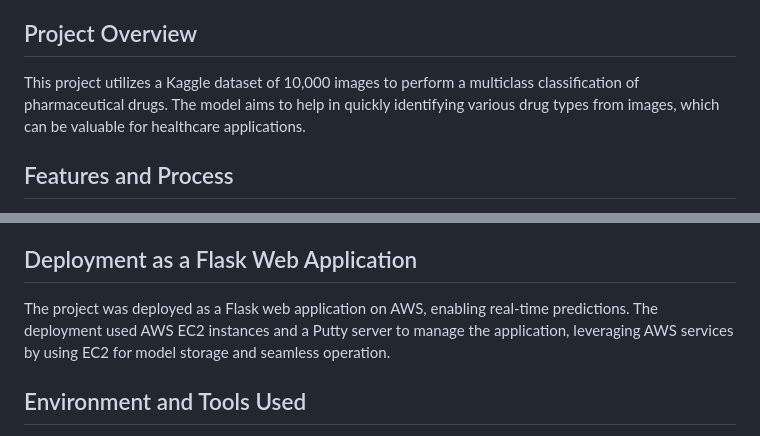
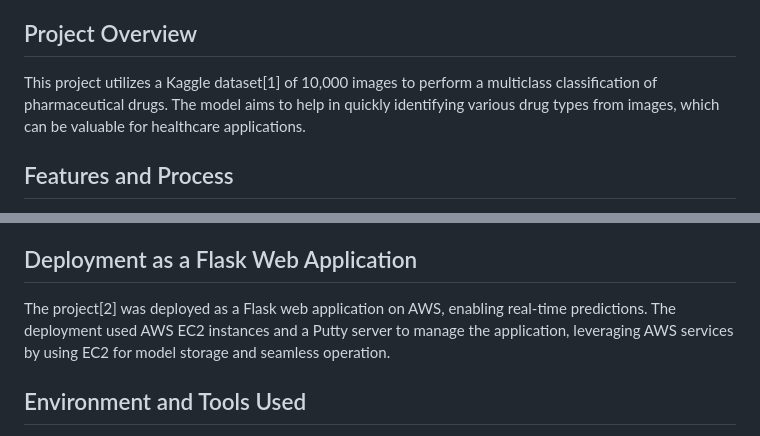
Before and after one commit to Ronakpatel36186/The-Pharmaceutical-Drug-Classification-using-Deep-Learning-Approaches, a Markdown page: README.md, 2 parts joined by grey strips. Drawn GitHub-style.

```diff
--- a/README.md
+++ b/README.md
@@ -2,7 +2,7 @@
 This project classifies pharmaceutical drugs into 10 categories based on images using deep learning. It leverages a publicly available dataset and employs custom CNN and pre-trained models to optimize classification accuracy.
 
 ## Project Overview
-This project utilizes a Kaggle dataset of 10,000 images to perform a multiclass classification of pharmaceutical drugs. The model aims to help in quickly identifying various drug types from images, which can be valuable for healthcare applications.
+This project utilizes a Kaggle dataset[1] of 10,000 images to perform a multiclass classification of pharmaceutical drugs. The model aims to help in quickly identifying various drug types from images, which can be valuable for healthcare applications.
 
 ## Features and Process
 Dataset Preparation
@@ -39,7 +39,7 @@ The training history, loss curves, and other performance metrics were visualized
 The trained models were saved using Keras, allowing easy deployment and testing in real-world scenarios without needing retraining.
 
 ## Deployment as a Flask Web Application
-The project was deployed as a Flask web application on AWS, enabling real-time predictions. The deployment used AWS EC2 instances and a Putty server to manage the application, leveraging AWS services by using EC2 for model storage and seamless operation.
+The project[2] was deployed as a Flask web application on AWS, enabling real-time predictions. The deployment used AWS EC2 instances and a Putty server to manage the application, leveraging AWS services by using EC2 for model storage and seamless operation.
 
 ## Environment and Tools Used
 Programming Languages & Libraries: Python, TensorFlow, Keras, Scikit-learn, NumPy, Pandas, Matplotlib, Seaborn, PIL
```
